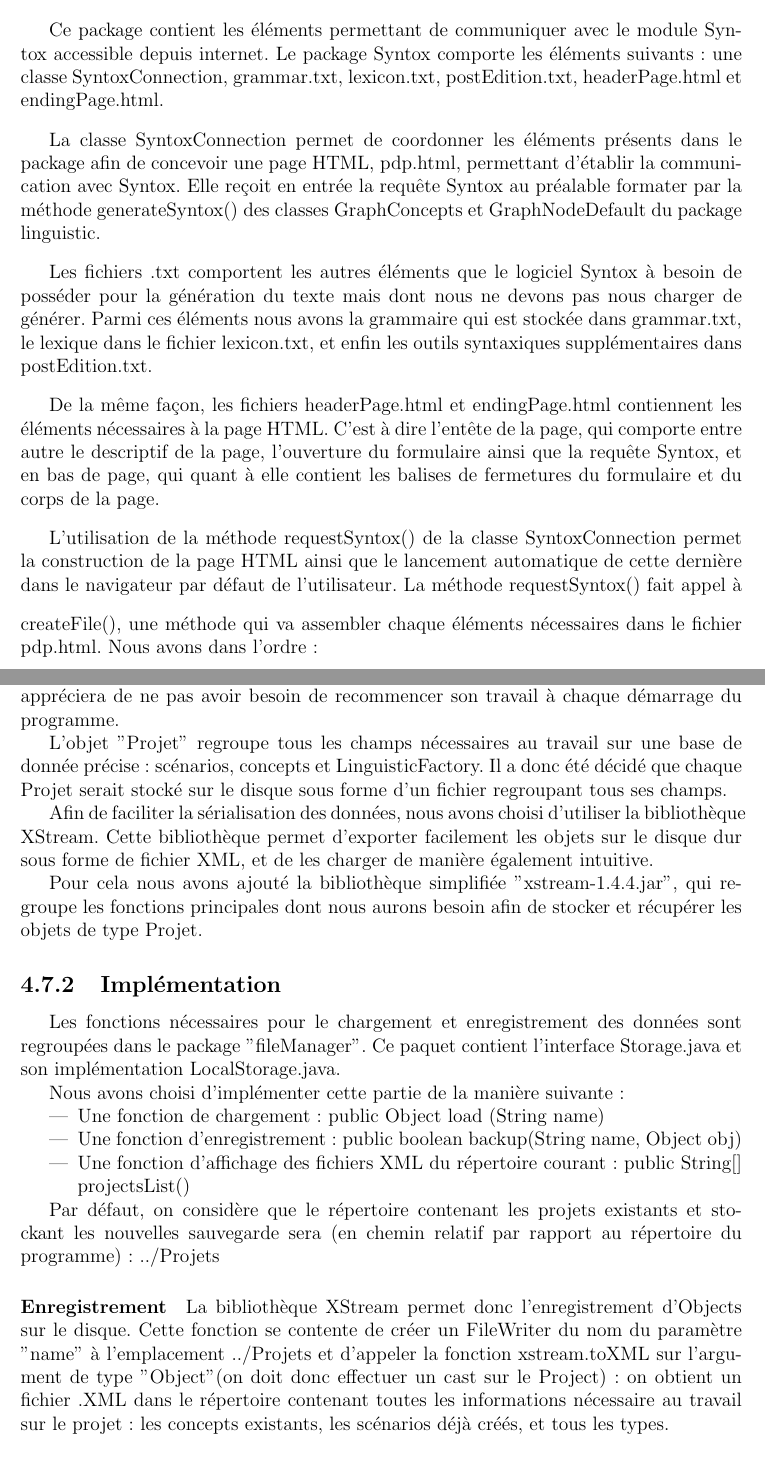
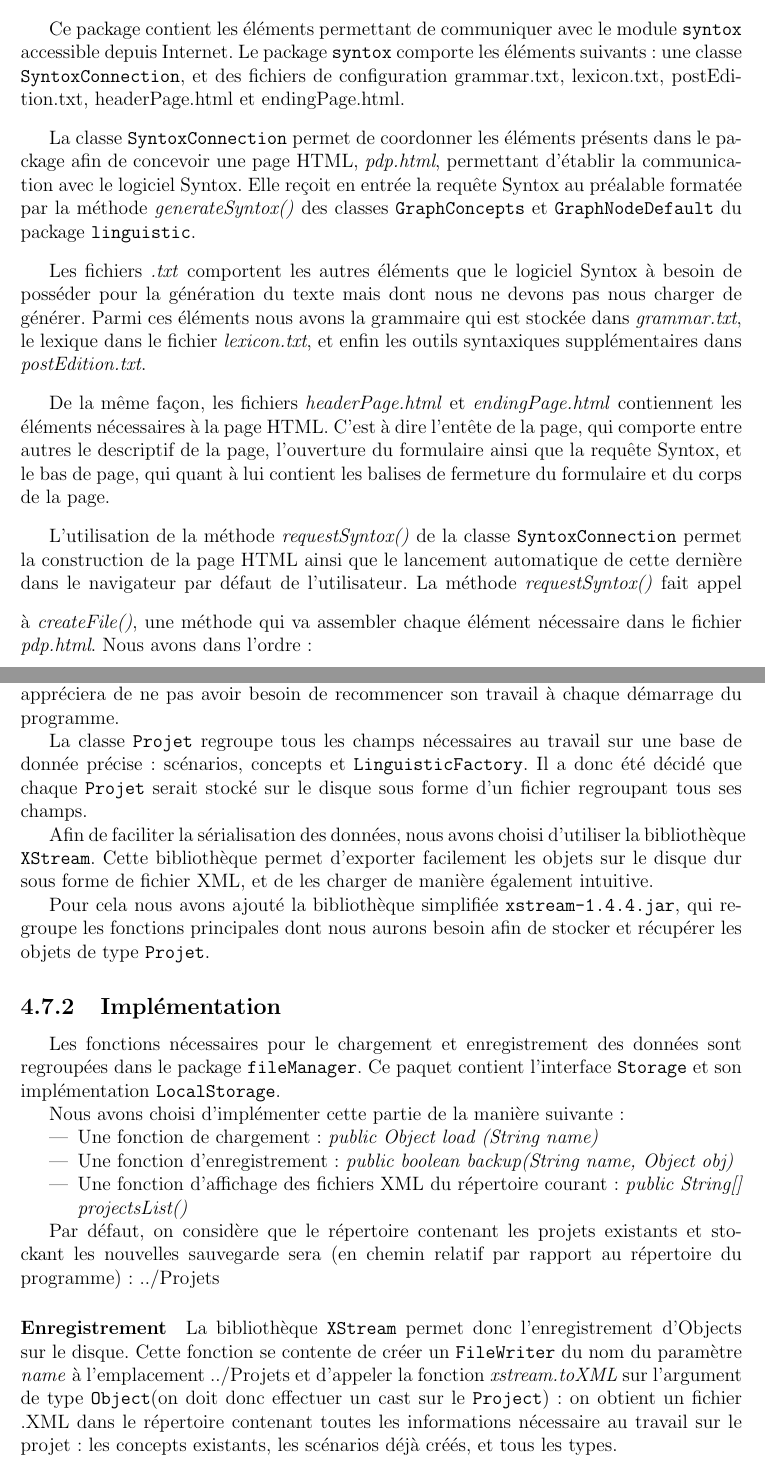
Before and after one commit to GroupePdP/GAT, a LaTeX document (Documents/rapport_final/rapport_final_GAT.tex): two parts of pages 29 and 31 of 50, joined at a grey line, cut so that both start at the same text. Compiled offline with pdfLaTeX.

Commit message:
mise en forme texte

```diff
--- a/Documents/rapport_final/rapport_final_GAT.tex
+++ b/Documents/rapport_final/rapport_final_GAT.tex
@@ -619,20 +619,20 @@ Le pattern Singleton est ici réutilisé comme modèle pour la classe \texttt{Gr
 \includegraphics[scale=0.6]{diversuml/SyntoxConnection.png}
 \end{center}
 
-Ce package contient les éléments permettant de communiquer avec le module Syntox accessible depuis internet. Le package Syntox comporte les éléments suivants : une classe SyntoxConnection, grammar.txt, lexicon.txt, postEdition.txt, headerPage.html et endingPage.html.
+Ce package contient les éléments permettant de communiquer avec le module \texttt{syntox} accessible depuis Internet. Le package \texttt{syntox} comporte les éléments suivants : une classe \texttt{SyntoxConnection}, et des fichiers de configuration grammar.txt, lexicon.txt, postEdition.txt, headerPage.html et endingPage.html.
 
 \bigskip
-La classe SyntoxConnection permet de coordonner les éléments présents dans le package afin de concevoir une page HTML, pdp.html, permettant d'établir la communication avec Syntox. Elle reçoit en entrée la requête Syntox au préalable formater par la méthode generateSyntox() des classes GraphConcepts et GraphNodeDefault du package linguistic.
+La classe \texttt{SyntoxConnection} permet de coordonner les éléments présents dans le package afin de concevoir une page HTML, \emph{pdp.html}, permettant d'établir la communication avec le logiciel Syntox. Elle reçoit en entrée la requête Syntox au préalable formatée par la méthode \emph{generateSyntox()} des classes \texttt{GraphConcepts} et \texttt{GraphNodeDefault} du package \texttt{linguistic}.
 
 \bigskip
-Les fichiers .txt comportent les autres éléments que le logiciel Syntox à besoin de posséder pour la génération du texte mais dont nous ne devons pas nous charger de générer. Parmi ces éléments nous avons la grammaire qui est stockée dans grammar.txt, le lexique dans le fichier lexicon.txt, et enfin les outils syntaxiques supplémentaires dans postEdition.txt.
+Les fichiers \emph{.txt} comportent les autres éléments que le logiciel Syntox à besoin de posséder pour la génération du texte mais dont nous ne devons pas nous charger de générer. Parmi ces éléments nous avons la grammaire qui est stockée dans \emph{grammar.txt}, le lexique dans le fichier \emph{lexicon.txt}, et enfin les outils syntaxiques supplémentaires dans \emph{postEdition.txt}.
 
 \bigskip
-De la même façon, les fichiers headerPage.html et endingPage.html contiennent les éléments nécessaires à la page HTML. C'est à dire l'entête de la page, qui comporte entre autre le descriptif de la page, l'ouverture du formulaire ainsi que la requête Syntox, et en bas de page, qui quant à elle contient les balises de fermetures du formulaire et du corps de la page.
+De la même façon, les fichiers \emph{headerPage.html} et \emph{endingPage.html} contiennent les éléments nécessaires à la page HTML. C'est à dire l'entête de la page, qui comporte entre autres le descriptif de la page, l'ouverture du formulaire ainsi que la requête Syntox, et le bas de page, qui quant à lui contient les balises de fermeture du formulaire et du corps de la page.
 
 \bigskip
 
-   L'utilisation de la méthode requestSyntox() de la classe SyntoxConnection permet la construction de la page HTML ainsi que le lancement automatique de cette dernière dans le navigateur par défaut de l'utilisateur.
+   L'utilisation de la méthode \emph{requestSyntox()} de la classe \texttt{SyntoxConnection} permet la construction de la page HTML ainsi que le lancement automatique de cette dernière dans le navigateur par défaut de l'utilisateur.
 \bigskip
-La méthode requestSyntox() fait appel à createFile(), une méthode qui va assembler chaque éléments nécessaires dans le fichier pdp.html. Nous avons dans l'ordre :
+La méthode \emph{requestSyntox()} fait appel à \emph{createFile()}, une méthode qui va assembler chaque élément nécessaire dans le fichier \emph{pdp.html}. Nous avons dans l'ordre :
 \begin{itemize}
@@ -662,26 +662,26 @@ le disque dur et de pouvoir y accéder pour le modifier: en effet, les projets,
 et surtout, du fait de leur structure complexe, nécessitent un travail conséquent de la part de l'utilisateur, qui appréciera
 de ne pas avoir besoin de recommencer son travail à chaque démarrage du programme.
 
-	L'objet "Projet" regroupe tous les champs nécessaires au travail sur une base de donnée précise: scénarios, concepts et LinguisticFactory.
-Il a donc été décidé que chaque Projet serait stocké sur le disque sous forme d'un fichier regroupant tous ses champs.
+	La classe \texttt{Projet} regroupe tous les champs nécessaires au travail sur une base de donnée précise: scénarios, concepts et \texttt{LinguisticFactory}.
+Il a donc été décidé que chaque \texttt{Projet} serait stocké sur le disque sous forme d'un fichier regroupant tous ses champs.
 
-	Afin de faciliter la sérialisation des données, nous avons choisi d'utiliser la bibliothèque XStream.
+	Afin de faciliter la sérialisation des données, nous avons choisi d'utiliser la bibliothèque \texttt{XStream}.
 Cette bibliothèque permet d'exporter facilement les objets sur le disque dur sous forme de fichier XML, et de les charger de manière également
 intuitive.
 
-	Pour cela nous avons ajouté la bibliothèque simplifiée "xstream-1.4.4.jar", qui regroupe les fonctions principales dont nous
-aurons besoin afin de stocker et récupérer les objets de type Projet.
+	Pour cela nous avons ajouté la bibliothèque simplifiée \texttt{xstream-1.4.4.jar}, qui regroupe les fonctions principales dont nous
+aurons besoin afin de stocker et récupérer les objets de type \texttt{Projet}.
 
 \subsection{Implémentation}
 
-	Les fonctions nécessaires pour le chargement et enregistrement des données sont regroupées dans le package "fileManager".
-Ce paquet contient l'interface Storage.java et son implémentation LocalStorage.java.
+	Les fonctions nécessaires pour le chargement et enregistrement des données sont regroupées dans le package \texttt{fileManager}.
+Ce paquet contient l'interface \texttt{Storage} et son implémentation \texttt{LocalStorage}.
 
 	Nous avons choisi d'implémenter cette partie de la manière suivante:
 	\begin{itemize}
-	\item Une fonction de chargement : public Object load (String name)
-	\item Une fonction d'enregistrement : public boolean backup(String name, Object obj)
-	\item Une fonction d'affichage des fichiers XML du répertoire courant : public String[] projectsList()
+	\item Une fonction de chargement : \emph{public Object load (String name)}
+	\item Une fonction d'enregistrement : \emph{public boolean backup(String name, Object obj)}
+	\item Une fonction d'affichage des fichiers XML du répertoire courant : \emph{public String[] projectsList()}
 	\end{itemize}
 
 
```
Also changed, not shown: Documents/rapport_final/rapport_final_GAT.pdf, Documents/rapport_final/rapport_final_GAT.tex (30 more changed lines), 4 other files.
